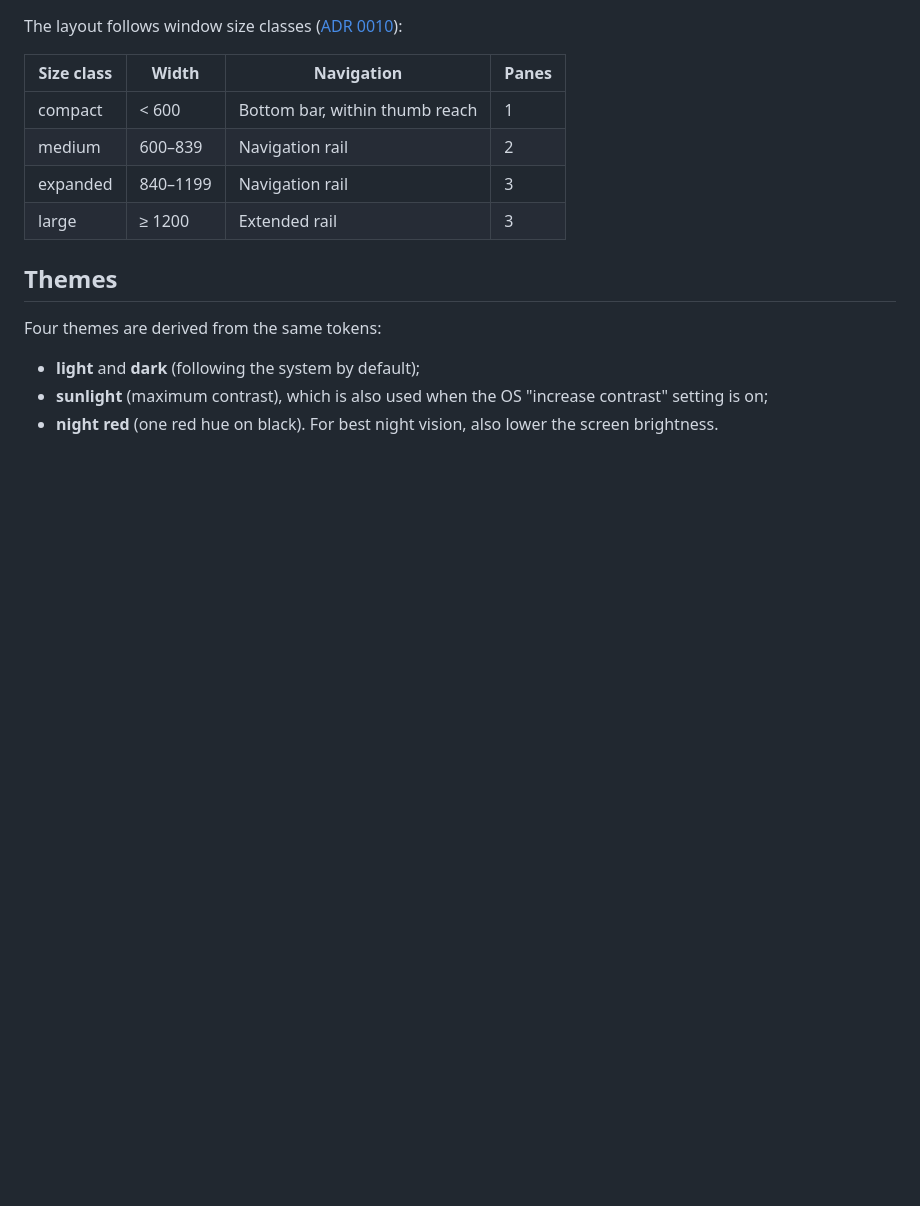
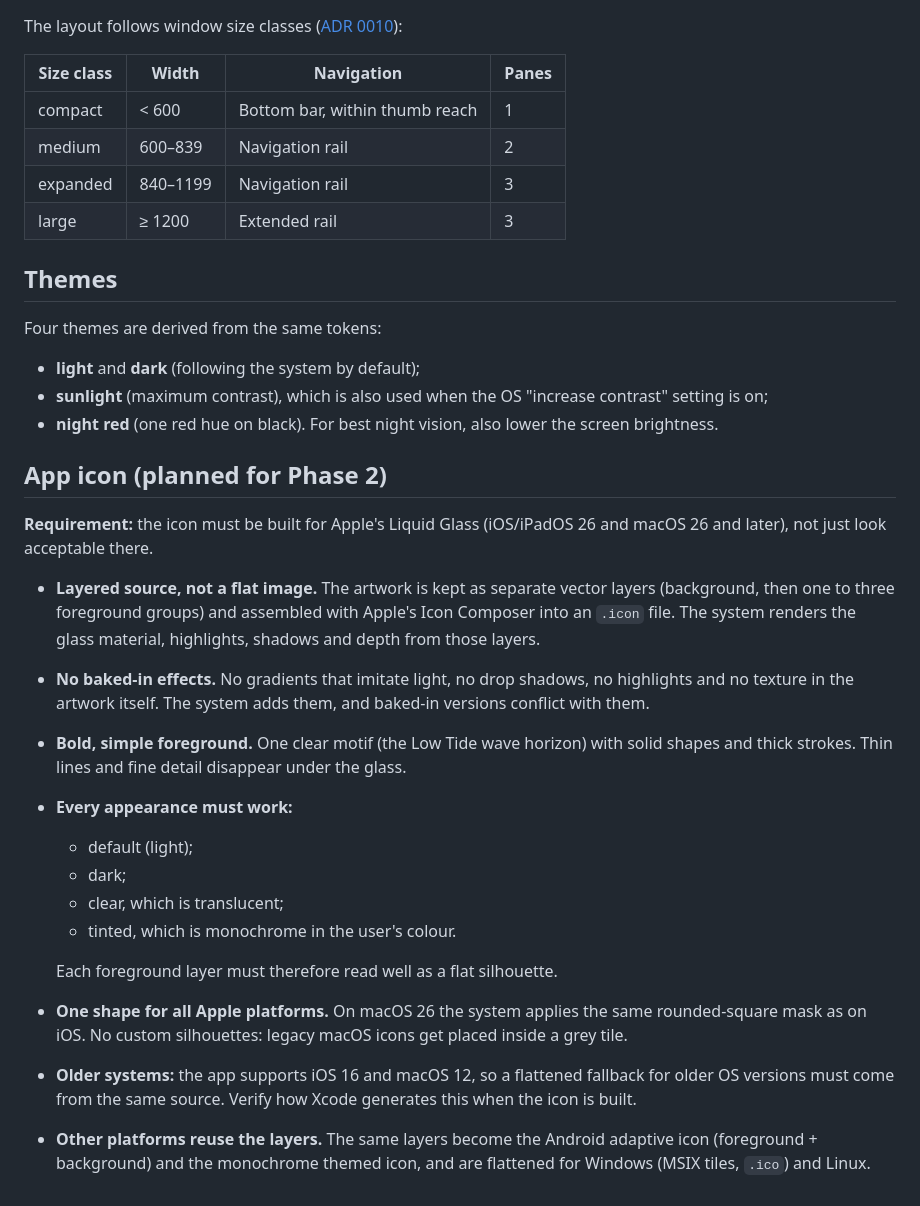
Before and after one commit to ceotjoe/tideline, a Markdown page: docs/design/design-system.md, the part around the change. Drawn GitHub-style; blank space fills up the shorter version.

Commit message:
docs(design): record Liquid Glass requirement for the app icon
Co-Authored-By: Claude Opus 5.5 <noreply@anthropic.com>

```diff
--- a/docs/design/design-system.md
+++ b/docs/design/design-system.md
@@ -96,3 +96,29 @@ Four themes are derived from the same tokens:
 - **light** and **dark** (following the system by default);
 - **sunlight** (maximum contrast), which is also used when the OS "increase contrast" setting is on;
 - **night red** (one red hue on black). For best night vision, also lower the screen brightness.
+
+## App icon (planned for Phase 2)
+
+**Requirement:** the icon must be built for Apple's Liquid Glass (iOS/iPadOS 26 and macOS 26 and later), not just
+look acceptable there.
+
+- **Layered source, not a flat image.** The artwork is kept as separate vector layers (background, then one to three
+  foreground groups) and assembled with Apple's Icon Composer into an `.icon` file. The system renders the glass
+  material, highlights, shadows and depth from those layers.
+- **No baked-in effects.** No gradients that imitate light, no drop shadows, no highlights and no texture in the
+  artwork itself. The system adds them, and baked-in versions conflict with them.
+- **Bold, simple foreground.** One clear motif (the Low Tide wave horizon) with solid shapes and thick strokes. Thin
+  lines and fine detail disappear under the glass.
+- **Every appearance must work:**
+  - default (light);
+  - dark;
+  - clear, which is translucent;
+  - tinted, which is monochrome in the user's colour.
+
+  Each foreground layer must therefore read well as a flat silhouette.
+- **One shape for all Apple platforms.** On macOS 26 the system applies the same rounded-square mask as on iOS. No
+  custom silhouettes: legacy macOS icons get placed inside a grey tile.
+- **Older systems:** the app supports iOS 16 and macOS 12, so a flattened fallback for older OS versions must come from
+  the same source. Verify how Xcode generates this when the icon is built.
+- **Other platforms reuse the layers.** The same layers become the Android adaptive icon (foreground + background) and
+  the monochrome themed icon, and are flattened for Windows (MSIX tiles, `.ico`) and Linux.
```
